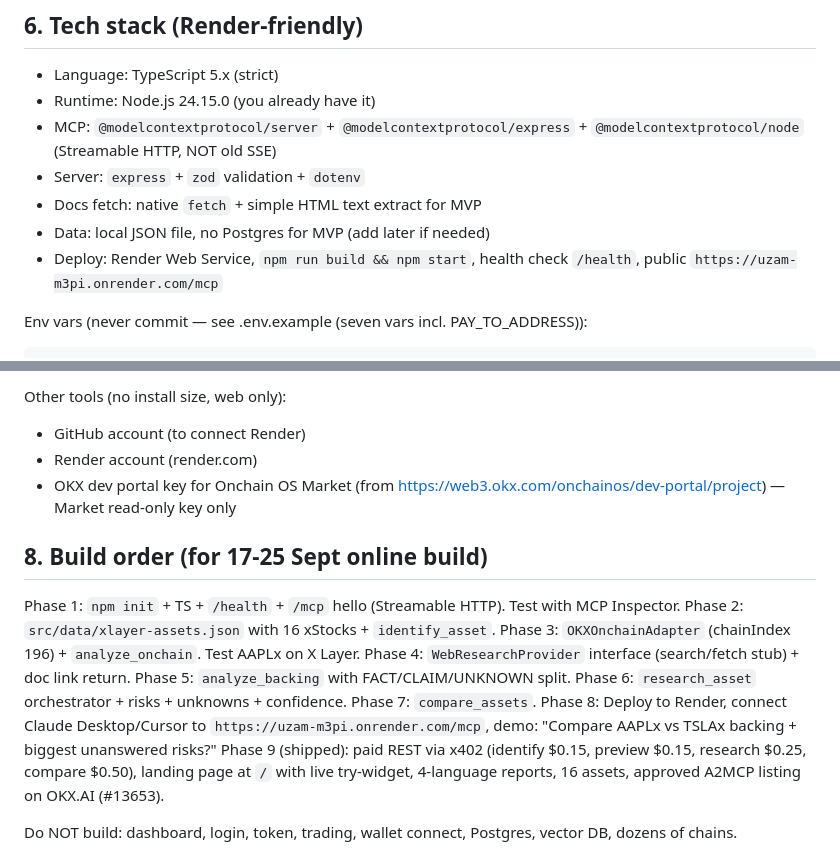
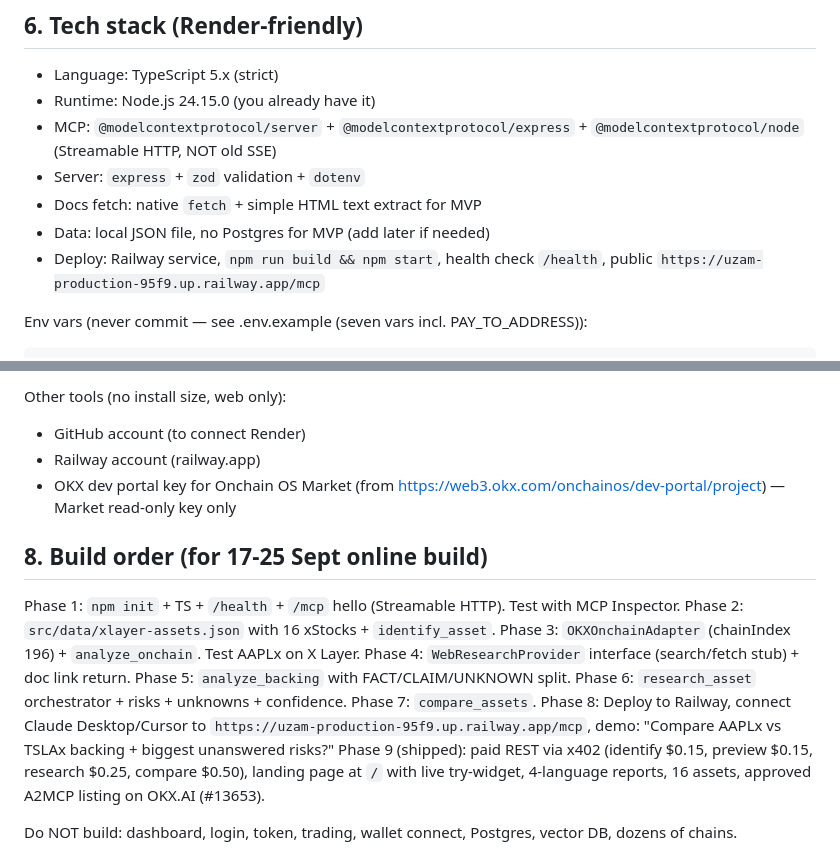
Before and after one commit to zachbuilds26/uzam, a Markdown page: PROJECT.md, 2 parts joined by grey strips. Drawn GitHub-style.

Commit message:
Update public URLs to Railway in PROJECT.md

````diff
--- a/PROJECT.md
+++ b/PROJECT.md
@@ -83,7 +83,7 @@ Risk categories (fixed list): issuer, backing, redemption, liquidity, smart_cont
 - Server: `express` + `zod` validation + `dotenv`
 - Docs fetch: native `fetch` + simple HTML text extract for MVP
 - Data: local JSON file, no Postgres for MVP (add later if needed)
-- Deploy: Render Web Service, `npm run build && npm start`, health check `/health`, public `https://uzam-m3pi.onrender.com/mcp`
+- Deploy: Railway service, `npm run build && npm start`, health check `/health`, public `https://uzam-production-95f9.up.railway.app/mcp`
 
 Env vars (never commit — see .env.example (seven vars incl. PAY_TO_ADDRESS)):
 ```
@@ -113,7 +113,7 @@ Render free tier: 512 MB RAM, shared CPU, sleeps after inactivity — fine for r
 
 Other tools (no install size, web only):
 - GitHub account (to connect Render)
-- Render account (render.com)
+- Railway account (railway.app)
 - OKX dev portal key for Onchain OS Market (from https://web3.okx.com/onchainos/dev-portal/project) — Market read-only key only
 
 ## 8. Build order (for 17-25 Sept online build)
@@ -124,7 +124,7 @@ Phase 4: `WebResearchProvider` interface (search/fetch stub) + doc link return.
 Phase 5: `analyze_backing` with FACT/CLAIM/UNKNOWN split.
 Phase 6: `research_asset` orchestrator + risks + unknowns + confidence.
 Phase 7: `compare_assets`.
-Phase 8: Deploy to Render, connect Claude Desktop/Cursor to `https://uzam-m3pi.onrender.com/mcp`, demo: "Compare AAPLx vs TSLAx backing + biggest unanswered risks?"
+Phase 8: Deploy to Railway, connect Claude Desktop/Cursor to `https://uzam-production-95f9.up.railway.app/mcp`, demo: "Compare AAPLx vs TSLAx backing + biggest unanswered risks?"
 Phase 9 (shipped): paid REST via x402 (identify $0.15, preview $0.15, research $0.25, compare $0.50), landing page at `/` with live try-widget, 4-language reports, 16 assets, approved A2MCP listing on OKX.AI (#13653).
 
 Do NOT build: dashboard, login, token, trading, wallet connect, Postgres, vector DB, dozens of chains.
````
